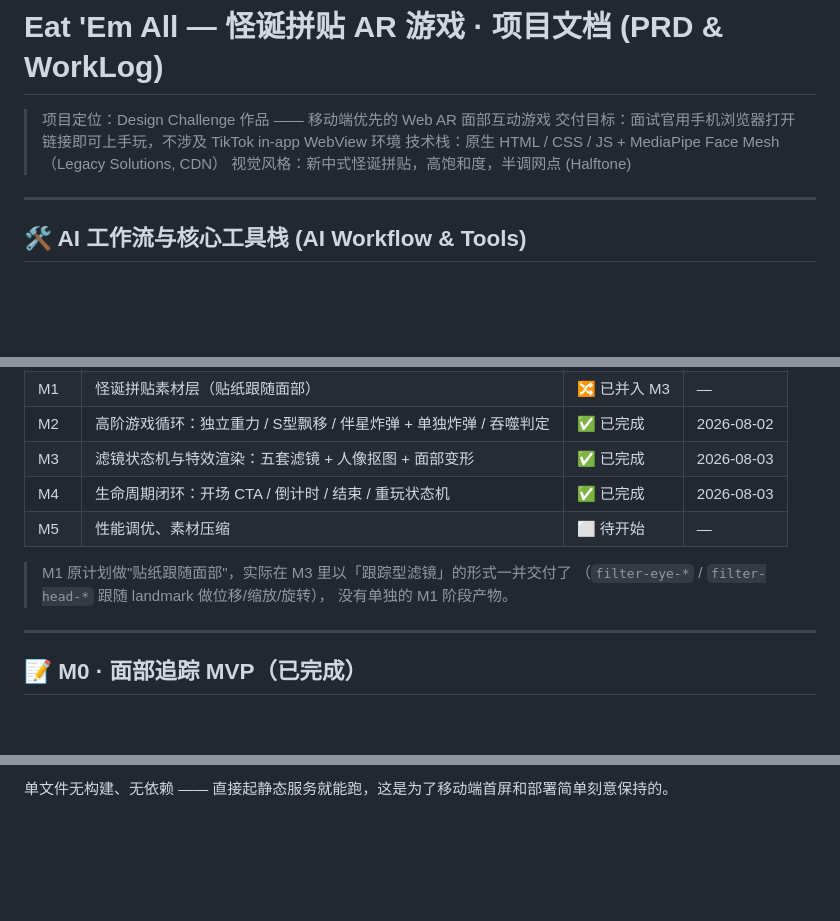
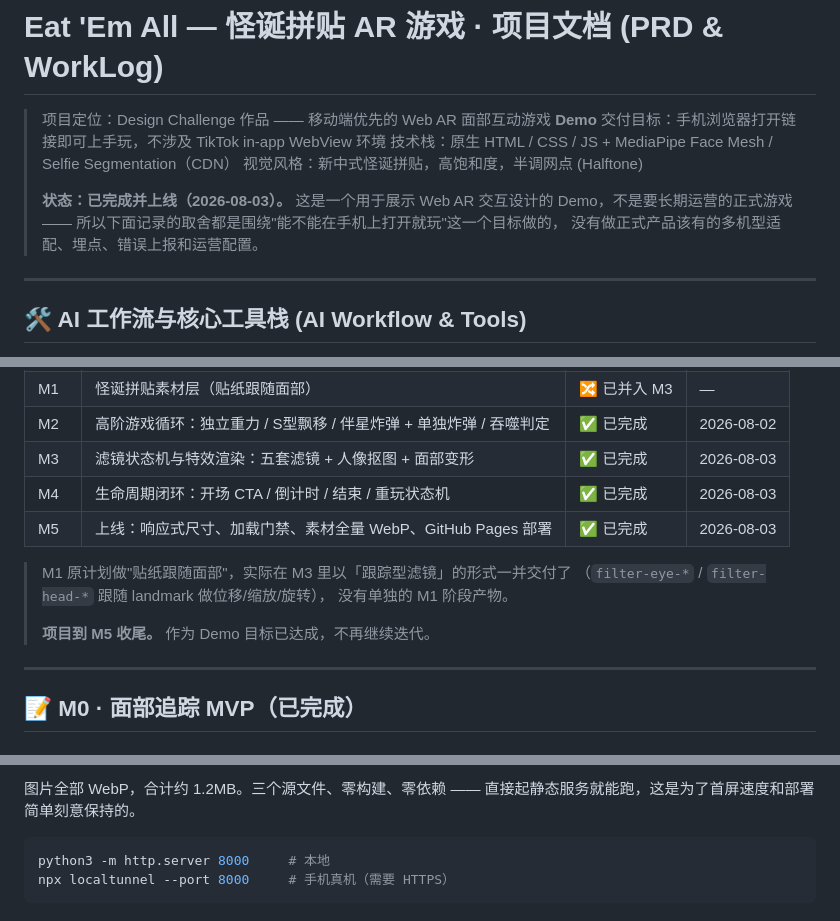
Before and after one commit to agedhuang/eat-em-all, a Markdown page: README.md, 3 parts joined by grey strips. Rendered like a GitHub page; blank space fills up the shorter version.

````diff
--- a/README.md
+++ b/README.md
@@ -1,9 +1,14 @@
 # Eat 'Em All — 怪诞拼贴 AR 游戏 · 项目文档 (PRD & WorkLog)
 
-> 项目定位：Design Challenge 作品 —— 移动端优先的 Web AR 面部互动游戏
-> 交付目标：面试官用手机浏览器打开链接即可上手玩，不涉及 TikTok in-app WebView 环境
-> 技术栈：原生 HTML / CSS / JS + MediaPipe Face Mesh（Legacy Solutions, CDN）
+> 项目定位：Design Challenge 作品 —— 移动端优先的 Web AR 面部互动游戏 **Demo**
+> 交付目标：手机浏览器打开链接即可上手玩，不涉及 TikTok in-app WebView 环境
+> 技术栈：原生 HTML / CSS / JS + MediaPipe Face Mesh / Selfie Segmentation（CDN）
 > 视觉风格：新中式怪诞拼贴，高饱和度，半调网点 (Halftone)
+>
+> **状态：已完成并上线（2026-08-03）。**
+> 这是一个用于展示 Web AR 交互设计的 Demo，不是要长期运营的正式游戏 ——
+> 所以下面记录的取舍都是围绕"能不能在手机上打开就玩"这一个目标做的，
+> 没有做正式产品该有的多机型适配、埋点、错误上报和运营配置。
 
 ---
 
@@ -30,11 +35,13 @@
 | M2 | 高阶游戏循环：独立重力 / S型飘移 / 伴星炸弹 + 单独炸弹 / 吞噬判定 | ✅ 已完成 | 2026-08-02 |
 | M3 | 滤镜状态机与特效渲染：五套滤镜 + 人像抠图 + 面部变形 | ✅ 已完成 | 2026-08-03 |
 | M4 | 生命周期闭环：开场 CTA / 倒计时 / 结束 / 重玩状态机 | ✅ 已完成 | 2026-08-03 |
-| M5 | 性能调优、素材压缩 | ⬜ 待开始 | — |
+| M5 | 上线：响应式尺寸、加载门禁、素材全量 WebP、GitHub Pages 部署 | ✅ 已完成 | 2026-08-03 |
 
 > M1 原计划做"贴纸跟随面部"，实际在 M3 里以「跟踪型滤镜」的形式一并交付了
 > （`filter-eye-*` / `filter-head-*` 跟随 landmark 做位移/缩放/旋转），
 > 没有单独的 M1 阶段产物。
+>
+> **项目到 M5 收尾。** 作为 Demo 目标已达成，不再继续迭代。
 
 ---
 
@@ -1032,3 +1081,9 @@ eat-em-all/
 ```
 
-单文件无构建、无依赖 —— 直接起静态服务就能跑，这是为了移动端首屏和部署简单刻意保持的。
+图片全部 WebP，合计约 1.2MB。三个源文件、零构建、零依赖 ——
+直接起静态服务就能跑，这是为了首屏速度和部署简单刻意保持的。
+
+```bash
+python3 -m http.server 8000     # 本地
+npx localtunnel --port 8000     # 手机真机（需要 HTTPS）
+```
````
Also changed, not shown: other parts of README.md (+57 -15 lines).
